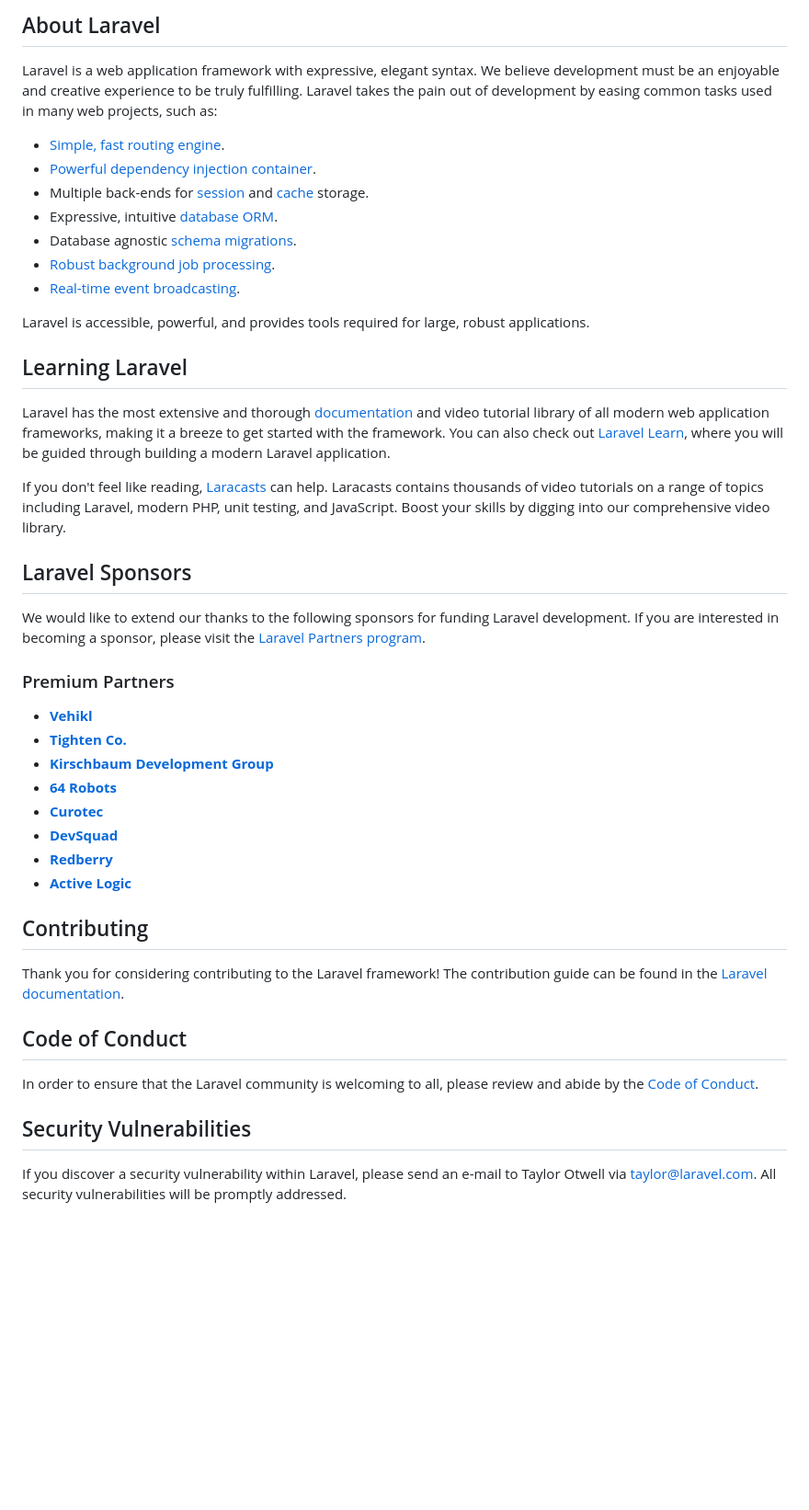
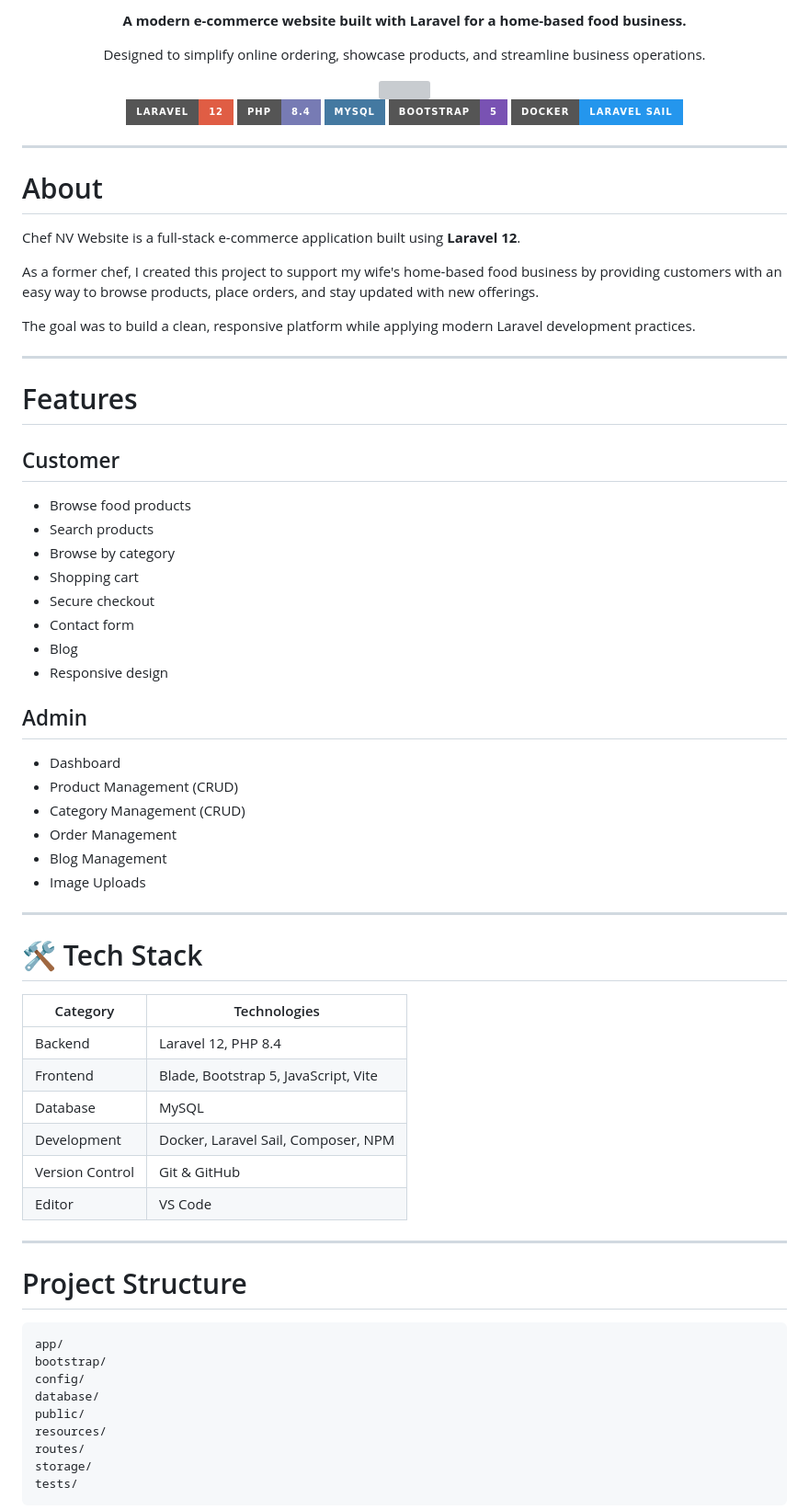
Before and after one commit to AndrewDVasquez/chefNV, a Markdown page: README.md, the part around one of its changes. Shown at 92% size. GitHub-like rendering; badges without logos; blank space fills up the shorter version; grey boxes are pictures that could not be loaded.

Commit message:
Revise README with project overview and tech stack
Updated README to include project details and features.

````diff
--- a/README.md
+++ b/README.md
@@ -9,47 +4,80 @@
 
-## About Laravel
+**A modern e-commerce website built with Laravel for a home-based food business.**
 
-Laravel is a web application framework with expressive, elegant syntax. We believe development must be an enjoyable and creative experience to be truly fulfilling. Laravel takes the pain out of development by easing common tasks used in many web projects, such as:
+Designed to simplify online ordering, showcase products, and streamline business operations.
 
-- [Simple, fast routing engine](https://laravel.com/docs/routing).
-- [Powerful dependency injection container](https://laravel.com/docs/container).
-- Multiple back-ends for [session](https://laravel.com/docs/session) and [cache](https://laravel.com/docs/cache) storage.
-- Expressive, intuitive [database ORM](https://laravel.com/docs/eloquent).
-- Database agnostic [schema migrations](https://laravel.com/docs/migrations).
-- [Robust background job processing](https://laravel.com/docs/queues).
-- [Real-time event broadcasting](https://laravel.com/docs/broadcasting).
+<img src="https://github.com/user-attachments/assets/20a8daf1-0758-4882-a3ee-a3e324ca8532" width="350">
 
-Laravel is accessible, powerful, and provides tools required for large, robust applications.
+<br>
 
-## Learning Laravel
+![Laravel](https://img.shields.io/badge/Laravel-12-red?style=for-the-badge&logo=laravel)
+![PHP](https://img.shields.io/badge/PHP-8.4-777BB4?style=for-the-badge&logo=php)
+![MySQL](https://img.shields.io/badge/MySQL-4479A1?style=for-the-badge&logo=mysql)
+![Bootstrap](https://img.shields.io/badge/Bootstrap-5-7952B3?style=for-the-badge&logo=bootstrap)
+![Docker](https://img.shields.io/badge/Docker-Laravel%20Sail-2496ED?style=for-the-badge&logo=docker)
 
-Laravel has the most extensive and thorough [documentation](https://laravel.com/docs) and video tutorial library of all modern web application frameworks, making it a breeze to get started with the framework. You can also check out [Laravel Learn](https://laravel.com/learn), where you will be guided through building a modern Laravel application.
+</div>
 
-If you don't feel like reading, [Laracasts](https://laracasts.com) can help. Laracasts contains thousands of video tutorials on a range of topics including Laravel, modern PHP, unit testing, and JavaScript. Boost your skills by digging into our comprehensive video library.
+---
 
-## Laravel Sponsors
+#  About
 
-We would like to extend our thanks to the following sponsors for funding Laravel development. If you are interested in becoming a sponsor, please visit the [Laravel Partners program](https://partners.laravel.com).
+Chef NV Website is a full-stack e-commerce application built using **Laravel 12**.
 
-### Premium Partners
+As a former chef, I created this project to support my wife's home-based food business by providing customers with an easy way to browse products, place orders, and stay updated with new offerings.
 
-- **[Vehikl](https://vehikl.com)**
-- **[Tighten Co.](https://tighten.co)**
-- **[Kirschbaum Development Group](https://kirschbaumdevelopment.com)**
-- **[64 Robots](https://64robots.com)**
-- **[Curotec](https://www.curotec.com/services/technologies/laravel)**
-- **[DevSquad](https://devsquad.com/hire-laravel-developers)**
-- **[Redberry](https://redberry.international/laravel-development)**
-- **[Active Logic](https://activelogic.com)**
+The goal was to build a clean, responsive platform while applying modern Laravel development practices.
 
-## Contributing
+---
 
-Thank you for considering contributing to the Laravel framework! The contribution guide can be found in the [Laravel documentation](https://laravel.com/docs/contributions).
+#  Features
 
-## Code of Conduct
+## Customer
 
-In order to ensure that the Laravel community is welcoming to all, please review and abide by the [Code of Conduct](https://laravel.com/docs/contributions#code-of-conduct).
+- Browse food products
+- Search products
+- Browse by category
+- Shopping cart
+- Secure checkout
+- Contact form
+- Blog
+- Responsive design
 
-## Security Vulnerabilities
+## Admin
 
-If you discover a security vulnerability within Laravel, please send an e-mail to Taylor Otwell via [taylor@laravel.com](mailto:taylor@laravel.com). All security vulnerabilities will be promptly addressed.
+- Dashboard
+- Product Management (CRUD)
+- Category Management (CRUD)
+- Order Management
+- Blog Management
+- Image Uploads
+
+---
+
+# 🛠 Tech Stack
+
+| Category | Technologies |
+|-----------|--------------|
+| Backend | Laravel 12, PHP 8.4 |
+| Frontend | Blade, Bootstrap 5, JavaScript, Vite |
+| Database | MySQL |
+| Development | Docker, Laravel Sail, Composer, NPM |
+| Version Control | Git & GitHub |
+| Editor | VS Code |
+
+---
+
+#  Project Structure
+
+```
+app/
+bootstrap/
+config/
+database/
+public/
+resources/
+routes/
+storage/
+tests/
+```
+
````
Also changed, not shown: other parts of README.md (+118 -8 lines).
